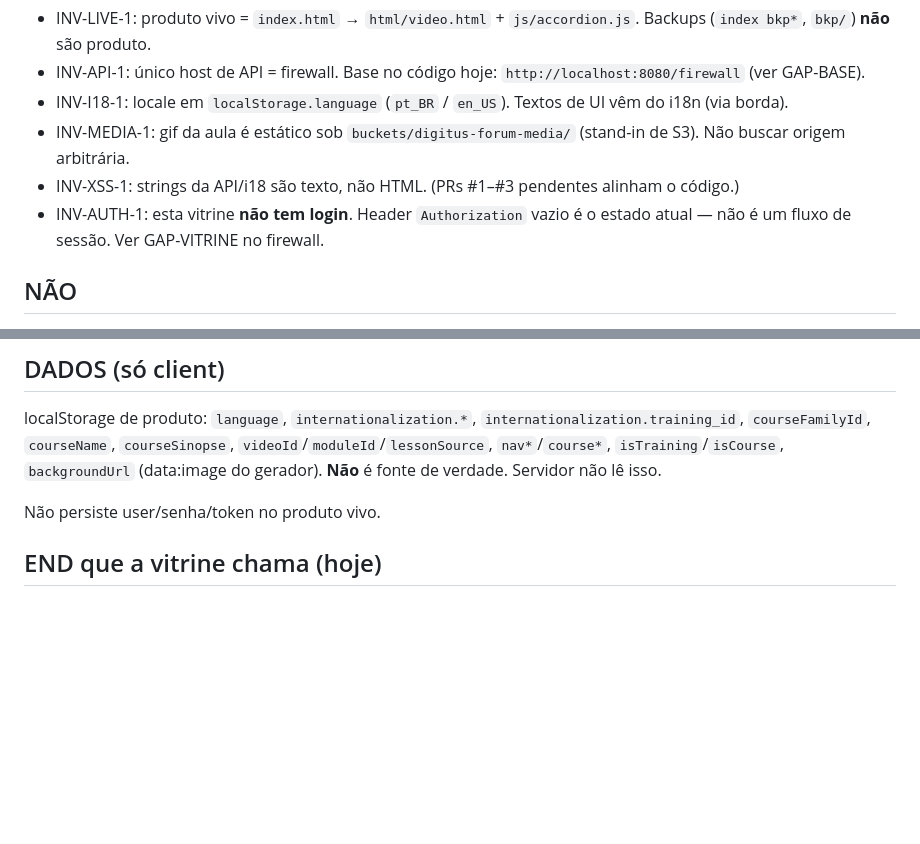
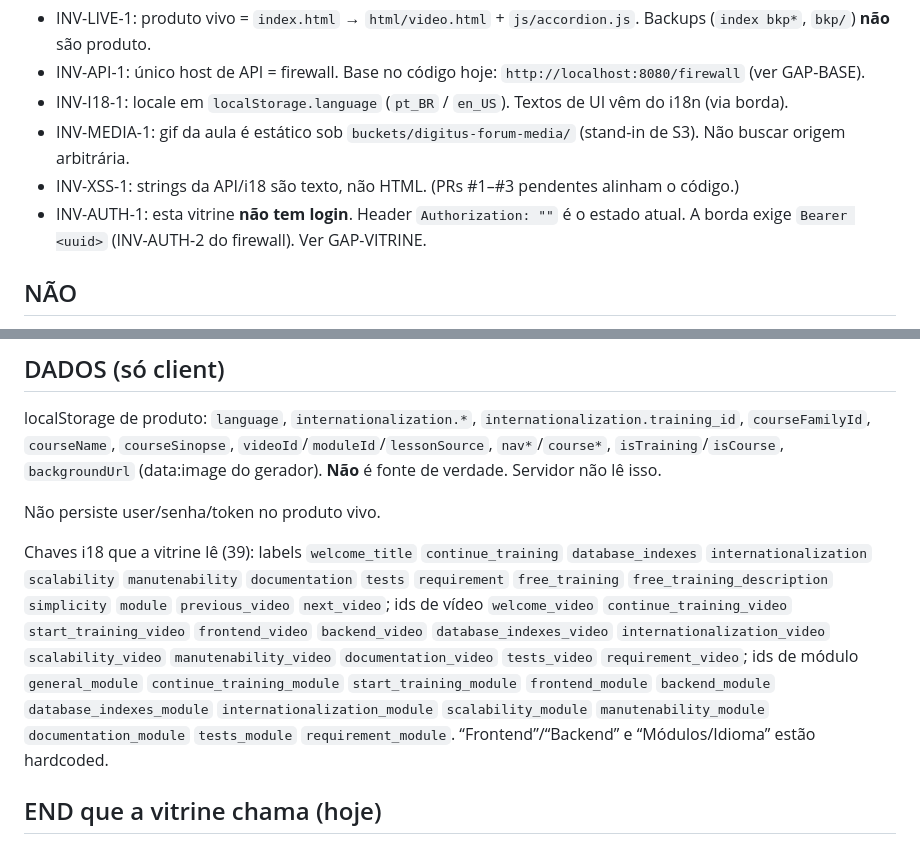
Before and after one commit to RicardoSoftwareEngineer/digitus-forum-frontend, a Markdown page: SPEC.md, 2 parts joined by grey strips. Drawn GitHub-style; blank space fills up the shorter version.

```diff
--- a/SPEC.md
+++ b/SPEC.md
@@ -22,7 +22,7 @@ Vitrine estática (jQuery) do treinamento. **Não** é o app logado de aluno/adm
 - INV-I18-1: locale em `localStorage.language` (`pt_BR` / `en_US`). Textos de UI vêm do i18n (via borda).
 - INV-MEDIA-1: gif da aula é estático sob `buckets/digitus-forum-media/` (stand-in de S3). Não buscar origem arbitrária.
 - INV-XSS-1: strings da API/i18 são texto, não HTML. (PRs #1–#3 pendentes alinham o código.)
-- INV-AUTH-1: esta vitrine **não tem login**. Header `Authorization` vazio é o estado atual — não é um fluxo de sessão. Ver GAP-VITRINE no firewall.
+- INV-AUTH-1: esta vitrine **não tem login**. Header `Authorization: ""` é o estado atual. A borda exige `Bearer <uuid>` (INV-AUTH-2 do firewall). Ver GAP-VITRINE.
 
 ## NÃO
 - NÃO-LOGIN: não religar o login do bkp (token em localStorage) sem spec de cookie/sessão.
@@ -37,6 +37,8 @@ localStorage de produto: `language`, `internationalization.*`, `internationaliza
 
 Não persiste user/senha/token no produto vivo.
 
+Chaves i18 que a vitrine lê (39): labels `welcome_title` `continue_training` `database_indexes` `internationalization` `scalability` `manutenability` `documentation` `tests` `requirement` `free_training` `free_training_description` `simplicity` `module` `previous_video` `next_video`; ids de vídeo `welcome_video` `continue_training_video` `start_training_video` `frontend_video` `backend_video` `database_indexes_video` `internationalization_video` `scalability_video` `manutenability_video` `documentation_video` `tests_video` `requirement_video`; ids de módulo `general_module` `continue_training_module` `start_training_module` `frontend_module` `backend_module` `database_indexes_module` `internationalization_module` `scalability_module` `manutenability_module` `documentation_module` `tests_module` `requirement_module`. “Frontend”/“Backend” e “Módulos/Idioma” estão hardcoded.
+
 ## END que a vitrine chama (hoje)
 - `POST .../internationalization/v1/frontend` body `{locale}` — **não existe na borda**
 - `POST .../module/v1/retrieveByTrainingIdWithVideos` body `{trainingId, language}` — **não existe** (o que existe: `retrieveByCourseIdWithVideos`)
```
